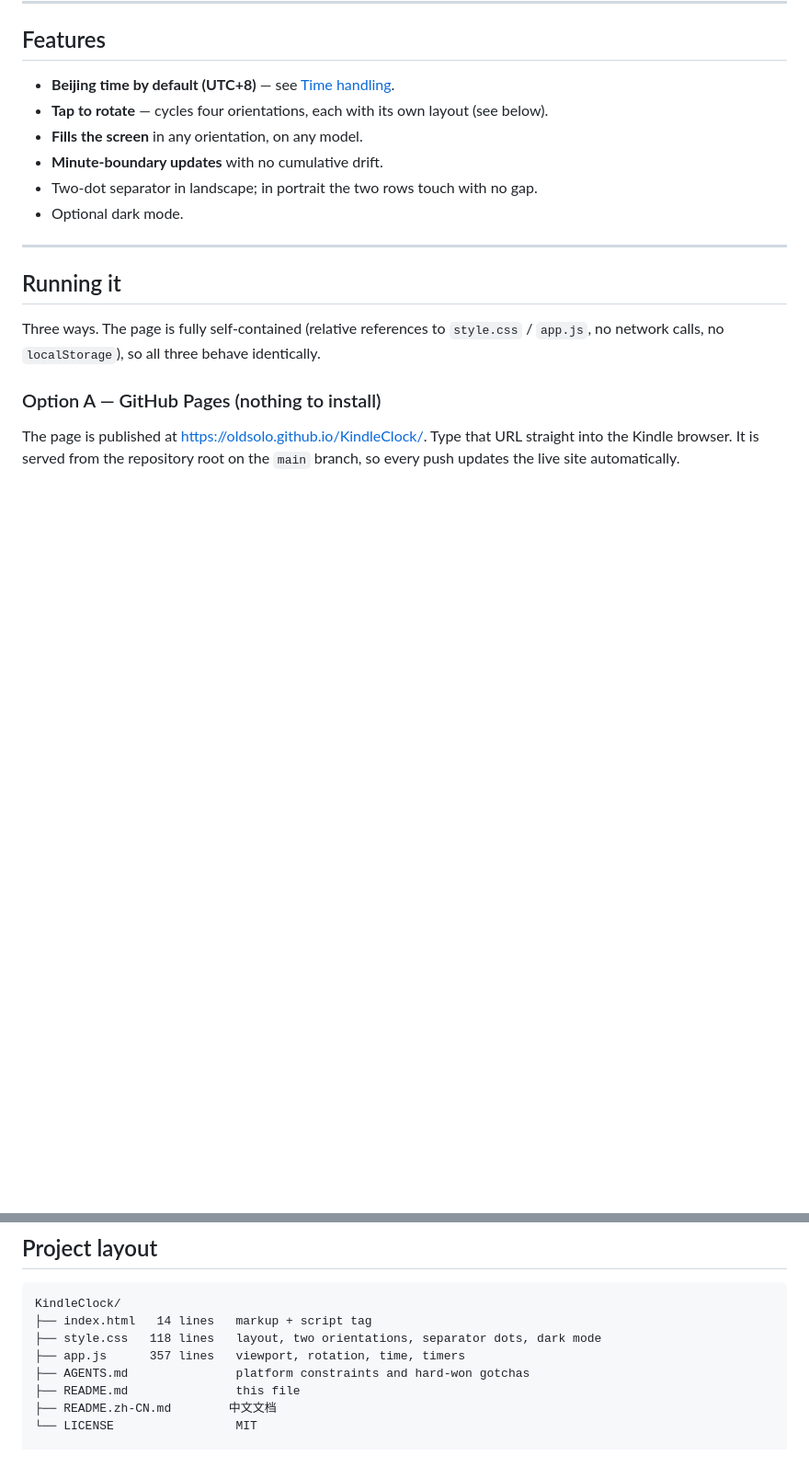
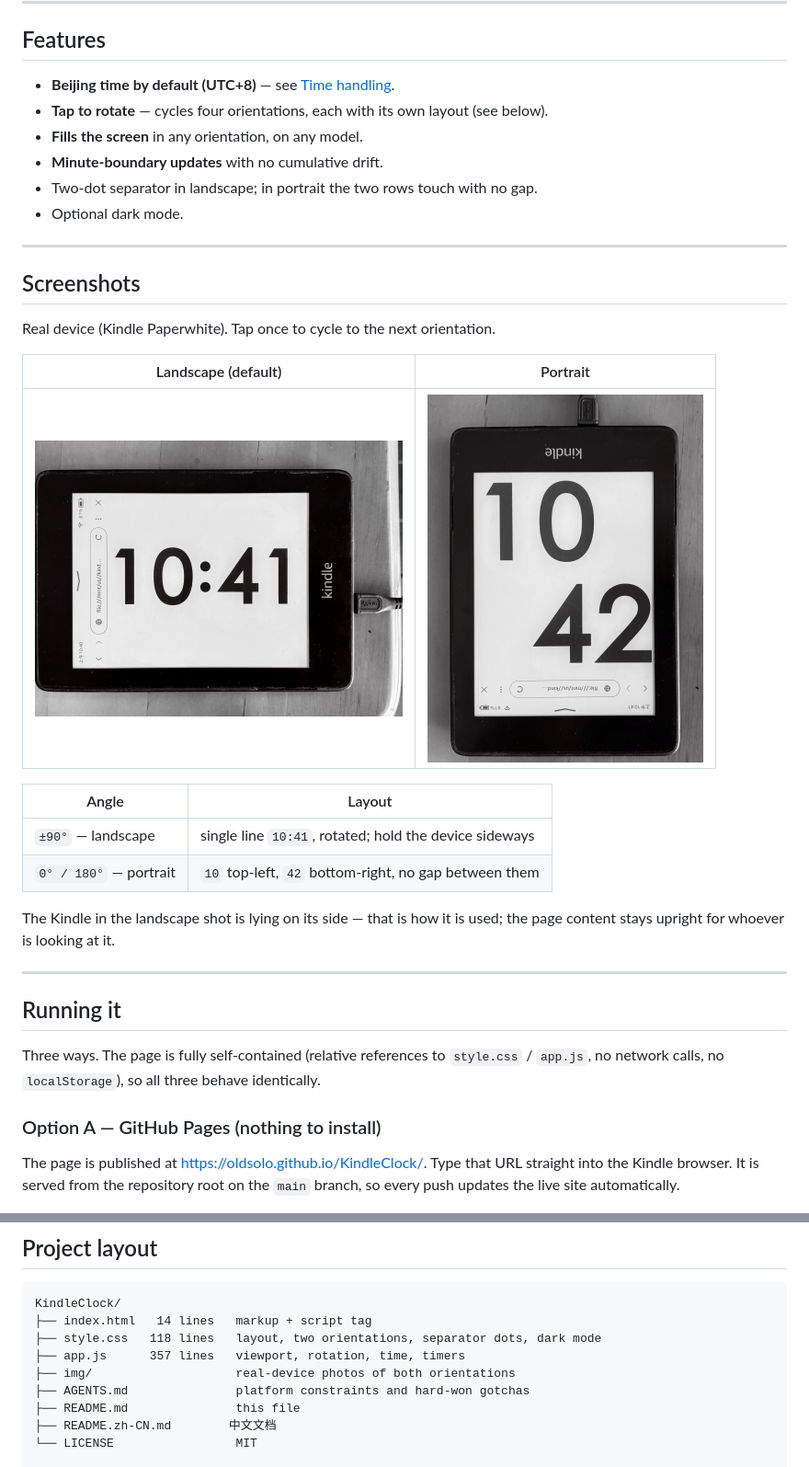
Before and after one commit to oldsolo/KindleClock, a Markdown page: README.md, 2 parts joined by grey strips. Shown: that part at 92% size. Rendered like a GitHub page; pictures changed too: img/kclock_00.png (added), img/kclock_90.png (added); blank space fills up the shorter version.

```diff
--- a/README.md
+++ b/README.md
@@ -40,6 +40,24 @@ Verified working on **Kindle 7 (Kindle 499, 600×800)** and **Kindle 10th gen**
 - **Minute-boundary updates** with no cumulative drift.
 - Two-dot separator in landscape; in portrait the two rows touch with no gap.
 - Optional dark mode.
+
+---
+
+## Screenshots
+
+Real device (Kindle Paperwhite). Tap once to cycle to the next orientation.
+
+| Landscape (default) | Portrait |
+|:---:|:---:|
+| ![Landscape mode](img/kclock_90.png) | ![Portrait mode](img/kclock_00.png) |
+
+| Angle | Layout |
+|---|---|
+| `±90°` — landscape | single line `10:41`, rotated; hold the device sideways |
+| `0° / 180°` — portrait | `10` top-left, `42` bottom-right, no gap between them |
+
+The Kindle in the landscape shot is lying on its side — that is how it is used; the
+page content stays upright for whoever is looking at it.
 
 ---
 
@@ -319,6 +337,7 @@ KindleClock/
 ├── index.html   14 lines   markup + script tag
 ├── style.css   118 lines   layout, two orientations, separator dots, dark mode
 ├── app.js      357 lines   viewport, rotation, time, timers
+├── img/                    real-device photos of both orientations
 ├── AGENTS.md               platform constraints and hard-won gotchas
 ├── README.md               this file
 ├── README.zh-CN.md        中文文档
```
Also changed, not shown: README.zh-CN.md (+21 -0 lines).
